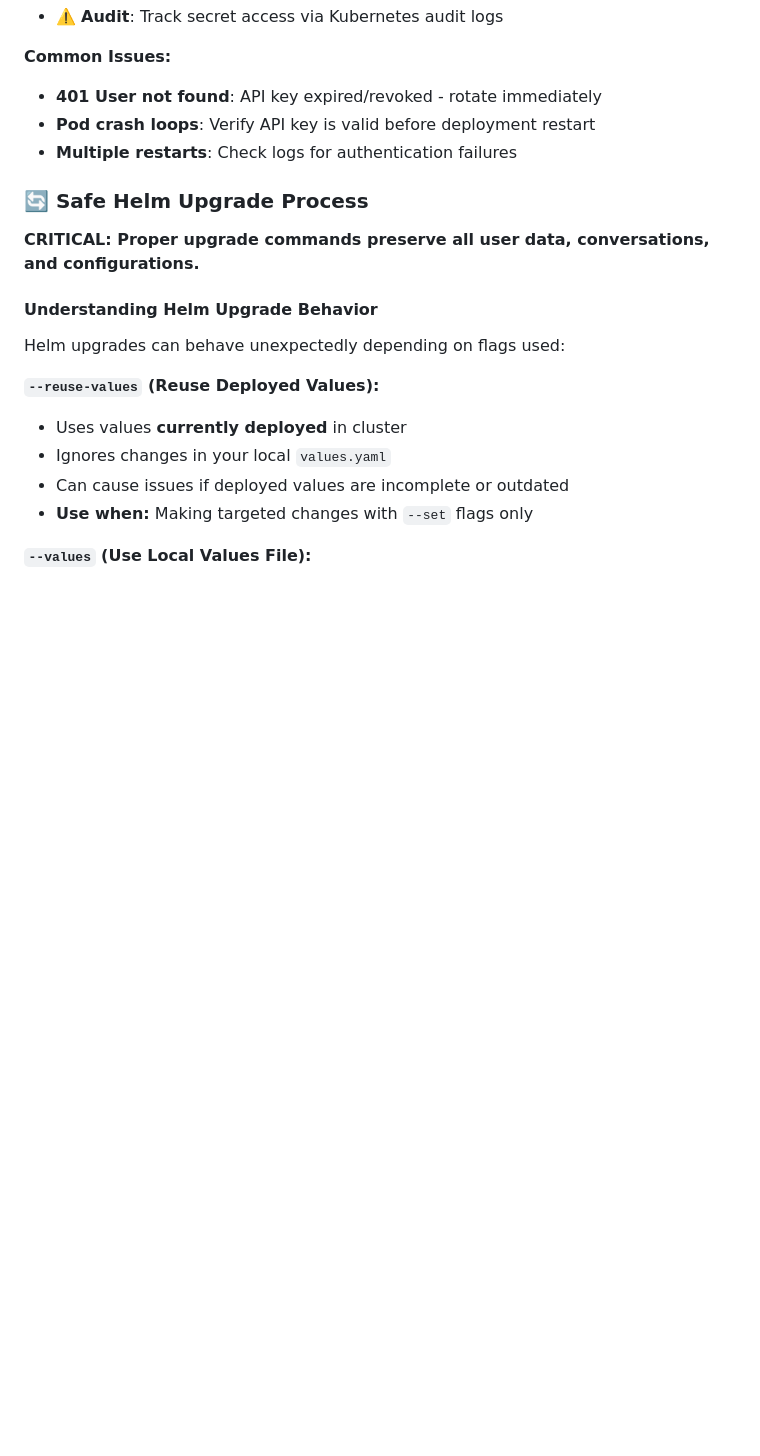
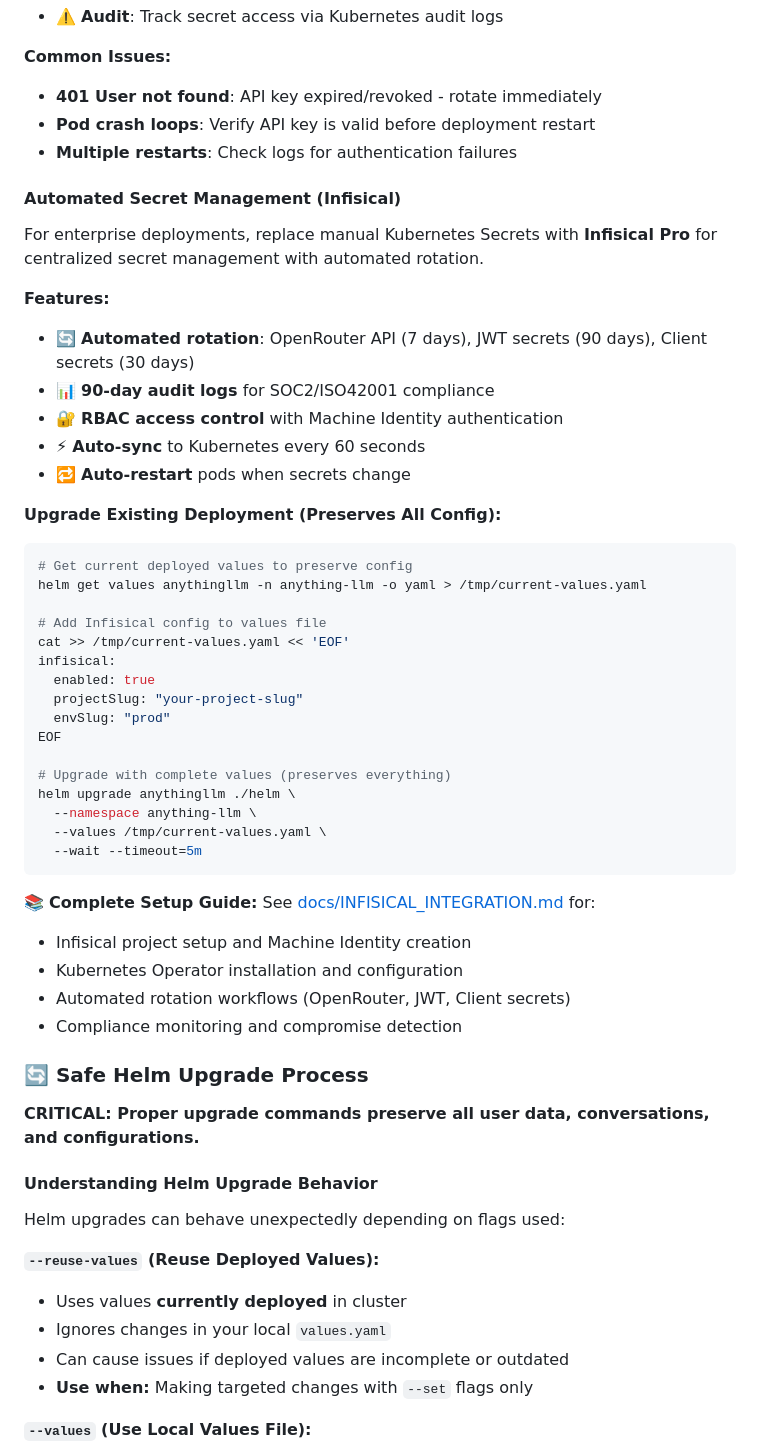
Before and after one commit to WeOwnNetwork/ai, a Markdown page: anythingllm/README.md, the part around one of its changes. GitHub-like rendering; blank space fills up the shorter version.

````diff
--- a/anythingllm/README.md
+++ b/anythingllm/README.md
@@ -328,6 +328,43 @@ history -d $(history | grep "NEW_API_KEY" | awk '{print $1}')
 - **Pod crash loops**: Verify API key is valid before deployment restart
 - **Multiple restarts**: Check logs for authentication failures
 
+#### Automated Secret Management (Infisical)
+
+For enterprise deployments, replace manual Kubernetes Secrets with **Infisical Pro** for centralized secret management with automated rotation.
+
+**Features:**
+- 🔄 **Automated rotation**: OpenRouter API (7 days), JWT secrets (90 days), Client secrets (30 days)
+- 📊 **90-day audit logs** for SOC2/ISO42001 compliance
+- 🔐 **RBAC access control** with Machine Identity authentication
+- ⚡ **Auto-sync** to Kubernetes every 60 seconds
+- 🔁 **Auto-restart** pods when secrets change
+
+**Upgrade Existing Deployment (Preserves All Config):**
+```bash
+# Get current deployed values to preserve config
+helm get values anythingllm -n anything-llm -o yaml > /tmp/current-values.yaml
+
+# Add Infisical config to values file
+cat >> /tmp/current-values.yaml << 'EOF'
+infisical:
+  enabled: true
+  projectSlug: "your-project-slug"
+  envSlug: "prod"
+EOF
+
+# Upgrade with complete values (preserves everything)
+helm upgrade anythingllm ./helm \
+  --namespace anything-llm \
+  --values /tmp/current-values.yaml \
+  --wait --timeout=5m
+```
+
+📚 **Complete Setup Guide:** See [docs/INFISICAL_INTEGRATION.md](docs/INFISICAL_INTEGRATION.md) for:
+- Infisical project setup and Machine Identity creation
+- Kubernetes Operator installation and configuration
+- Automated rotation workflows (OpenRouter, JWT, Client secrets)
+- Compliance monitoring and compromise detection
+
 ### 🔄 Safe Helm Upgrade Process
 
 **CRITICAL: Proper upgrade commands preserve all user data, conversations, and configurations.**
````
Also changed, not shown: other parts of anythingllm/README.md (+26 -28 lines), anythingllm/CHANGELOG.md (+52 -0 lines), anythingllm/docs/INFISICAL_INTEGRATION.md (added, +590 -0 lines).
